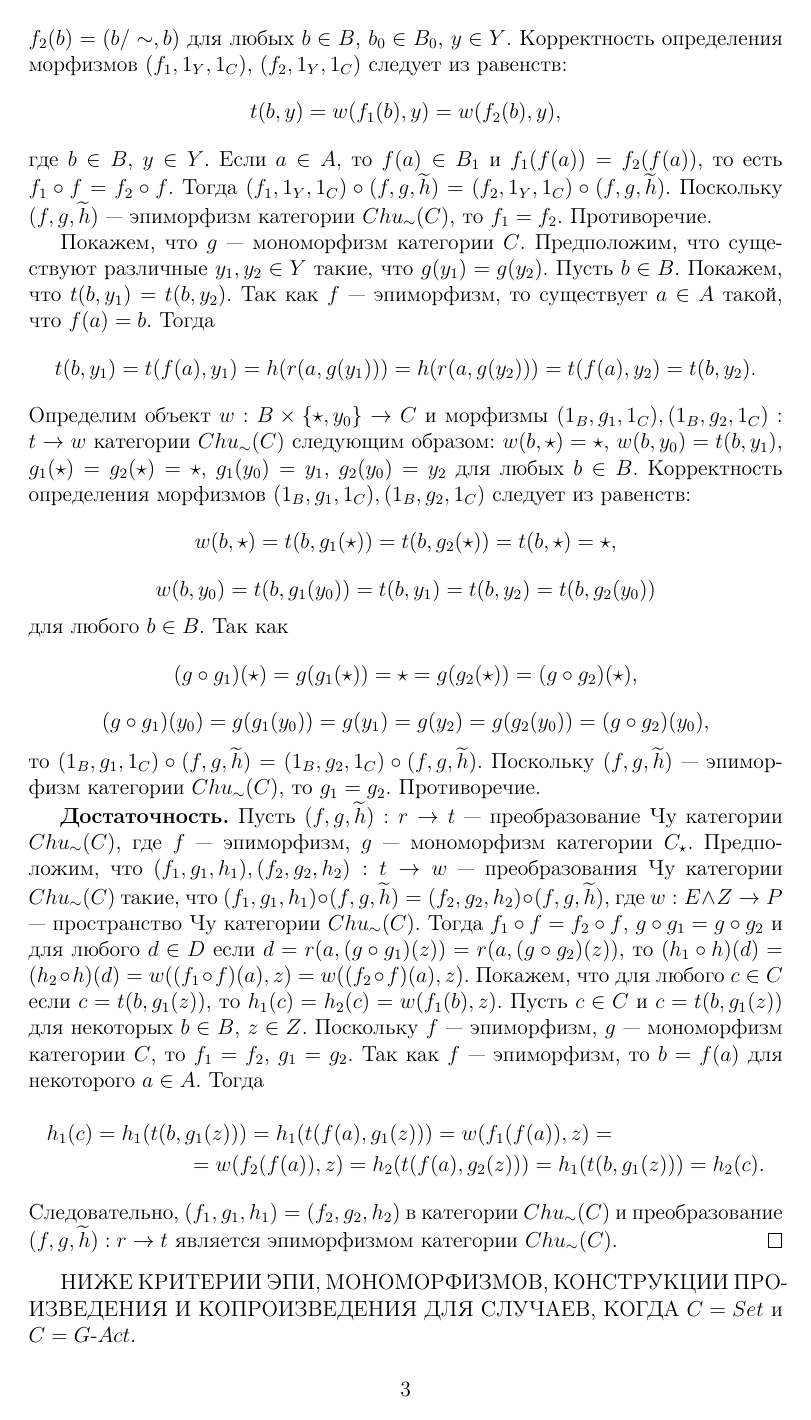
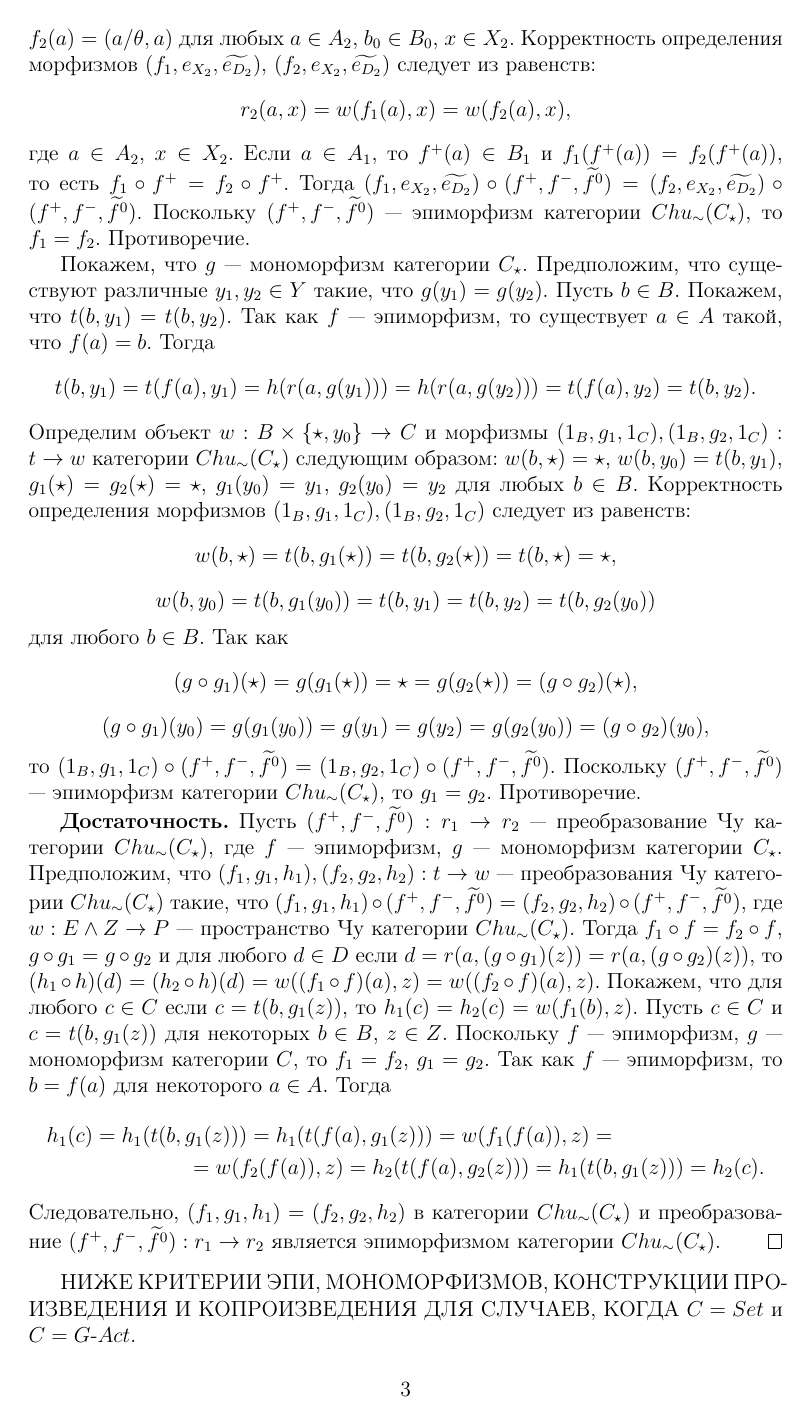
Before and after one commit to ParaDogs/chu-wave-category, a LaTeX document (main.tex): page 3 of 14. Compiled offline with pdfLaTeX.

Commit message:
Внес исправления от АА, в теореме 1 поправил обозначения в первых параграфах.

```diff
--- a/main.tex
+++ b/main.tex
@@ -15,7 +15,7 @@
 \newcommand{\SAct}{S\text{-}Act}
 \newcommand{\GAct}{G\text{-}Act}
 \newcommand{\FGAct}{FG\text{-}Act}
-\newcommand{\h}{\widetilde{h}}
+\newcommand{\fo}{\widetilde{f^0}}
 
 \begin{document}
 
@@ -79,15 +79,15 @@ $$\xymatrix@R=2em@C=2em{
 
-    Покажем, что $f$ --- эпиморфизм категории $C$. Предположим, что $B_1 \ne B$, где $B_1 = f(A)$. Через $B_0$ обозначим факторсистему алгебраической системы $B$ по конгруэнции Риса $\sim$ такой, что $b \sim b' \Leftrightarrow b, b' \in B_1$. Определим объект $w: (B_0 \times B) \wedge Y \to C$ и морфизмы $(f_1,1_Y,1_C), (f_2,1_Y,1_C): t \to w$ категории $Chu_\sim(C)$ следующим образом: $w((b_0,b),y) = t(b,y)$, $f_1(b) = (B_1,b)$, $f_2(b) = (b/\sim,b)$ для любых $b \in B$, $b_0 \in B_0$, $y \in Y$. Корректность определения морфизмов $(f_1,1_Y,1_C)$, $(f_2,1_Y,1_C)$ следует из равенств:
+    Покажем, что $f^+$ --- эпиморфизм категории $C_\star$. Предположим, что $B_1 \ne A_2$, где $B_1 = f^+(A_1)$. Тогда существует $B_2$ --- подсистема $A_2$ такая, что $A_2 = B_1 \sqcup B_2$. Через $B_0$ обозначим факторсистему алгебраической системы $A_2$ по конгруэнции $\theta$ такой, что $(b,b') \in \theta \Leftrightarrow b, b' \in B_1$. Определим объект $w: (B_0 \times A_2) \wedge X_2 \to D_2$ и морфизмы $(f_1,e_{X_2},\widetilde{e_{D_2}}), (f_2,e_{X_2},\widetilde{e_{D_2}}): r_2 \to w$ категории $Chu_\sim(C_\star)$ следующим образом: $w((b_0,a),x) = r_2(a,x)$, $f_1(a) = (B_1,a)$, $f_2(a) = (a/\theta,a)$ для любых $a \in A_2$, $b_0 \in B_0$, $x \in X_2$. Корректность определения морфизмов $(f_1,e_{X_2},\widetilde{e_{D_2}})$, $(f_2,e_{X_2},\widetilde{e_{D_2}})$ следует из равенств:
     $$
-        t(b,y) = w(f_1(b),y) = w(f_2(b),y),
+        r_2(a,x) = w(f_1(a),x) = w(f_2(a),x),
     $$
-    где $b \in B$, $y \in Y$. Если $a \in A$, то $f(a) \in B_1$ и $f_1(f(a)) = f_2(f(a))$, то есть $f_1 \circ f = f_2 \circ f$. Тогда $(f_1,1_Y,1_C) \circ (f,g,\h) = (f_2,1_Y,1_C) \circ (f,g,\h)$. Поскольку $(f,g,\h)$ --- эпиморфизм категории $Chu_\sim(C)$, то $f_1 = f_2$. Противоречие.
+    где $a \in A_2$, $x \in X_2$. Если $a \in A_1$, то $f^+(a) \in B_1$ и $f_1(f^+(a)) = f_2(f^+(a))$, то есть $f_1 \circ f^+ = f_2 \circ f^+$. Тогда $(f_1,e_{X_2},\widetilde{e_{D_2}}) \circ (f^+,f^-,\fo) = (f_2,e_{X_2},\widetilde{e_{D_2}}) \circ (f^+,f^-,\fo)$. Поскольку $(f^+,f^-,\fo)$ --- эпиморфизм категории $Chu_\sim(C_\star)$, то $f_1 = f_2$. Противоречие.
 
-    Покажем, что $g$ --- мономорфизм категории $C$. Предположим, что существуют различные $y_1, y_2 \in Y$ такие, что $g(y_1) = g(y_2)$. Пусть $b \in B$. Покажем, что $t(b,y_1) = t(b,y_2)$. Так как $f$ --- эпиморфизм, то существует $a \in A$ такой, что $f(a) = b$. Тогда
+    Покажем, что $g$ --- мономорфизм категории $C_\star$. Предположим, что существуют различные $y_1, y_2 \in Y$ такие, что $g(y_1) = g(y_2)$. Пусть $b \in B$. Покажем, что $t(b,y_1) = t(b,y_2)$. Так как $f$ --- эпиморфизм, то существует $a \in A$ такой, что $f(a) = b$. Тогда
     $$
         t(b,y_1) = t(f(a),y_1) = h(r(a,g(y_1))) = h(r(a,g(y_2))) = t(f(a),y_2) = t(b,y_2).
     $$
-    Определим объект $w: B \times \{\star,y_0\} \to C$ и морфизмы $(1_B,g_1,1_C), (1_B,g_2,1_C): t \to w$ категории $Chu_\sim(C)$ следующим образом: $w(b,\star) = \star$, $w(b,y_0) = t(b,y_1)$, $g_1(\star) = g_2(\star) = \star$, $g_1(y_0) = y_1$, $g_2(y_0) = y_2$ для любых $b \in B$. Корректность определения морфизмов $(1_B,g_1,1_C), (1_B,g_2,1_C)$ следует из равенств:
+    Определим объект $w: B \times \{\star,y_0\} \to C$ и морфизмы $(1_B,g_1,1_C), (1_B,g_2,1_C): t \to w$ категории $Chu_\sim(C_\star)$ следующим образом: $w(b,\star) = \star$, $w(b,y_0) = t(b,y_1)$, $g_1(\star) = g_2(\star) = \star$, $g_1(y_0) = y_1$, $g_2(y_0) = y_2$ для любых $b \in B$. Корректность определения морфизмов $(1_B,g_1,1_C), (1_B,g_2,1_C)$ следует из равенств:
     $$
         w(b,\star) = t(b,g_1(\star)) = t(b,g_2(\star)) = t(b,\star) = \star,
     $$
@@ -101,14 +101,14 @@ $$\xymatrix@R=2em@C=2em{
     $$
         (g \circ g_1)(y_0) = g(g_1(y_0)) = g(y_1) = g(y_2) = g(g_2(y_0)) = (g \circ g_2)(y_0),
     $$
-    то $(1_B,g_1,1_C) \circ (f,g,\h) = (1_B,g_2,1_C) \circ (f,g,\h)$. Поскольку $(f,g,\h)$ --- эпиморфизм категории $Chu_\sim(C)$, то $g_1 = g_2$. Противоречие.
+    то $(1_B,g_1,1_C) \circ (f^+,f^-,\fo) = (1_B,g_2,1_C) \circ (f^+,f^-,\fo)$. Поскольку $(f^+,f^-,\fo)$ --- эпиморфизм категории $Chu_\sim(C_\star)$, то $g_1 = g_2$. Противоречие.
 
-    \textbf{Достаточность.} Пусть $(f,g,\h): r \to t$ --- преобразование Чу категории $Chu_\sim(C)$, где $f$ --- эпиморфизм, $g$ --- мономорфизм категории $C_{\star}$. Предположим, что $(f_1,g_1,h_1), (f_2,g_2,h_2): t \to w$ --- преобразования Чу категории $Chu_\sim(C)$ такие, что $(f_1,g_1,h_1) \circ (f,g,\h) = (f_2,g_2,h_2) \circ (f,g,\h)$, где $w: E \wedge Z \to P$ --- пространство Чу категории $Chu_\sim(C)$. Тогда $f_1 \circ f = f_2 \circ f$, $g \circ g_1 = g \circ g_2$ и для любого $d \in D$ если $d = r(a,(g \circ g_1)(z)) = r(a,(g \circ g_2)(z))$, то $(h_1 \circ h)(d) = (h_2 \circ h)(d) = w((f_1 \circ f)(a), z) = w((f_2 \circ f)(a), z)$. Покажем, что для любого $c \in C$ если $c = t(b,g_1(z))$, то $h_1(c) = h_2(c) = w(f_1(b),z)$. Пусть $c \in C$ и $c = t(b,g_1(z))$ для некоторых $b \in B$, $z \in Z$. Поскольку $f$ --- эпиморфизм, $g$ --- мономорфизм категории $C$, то $f_1 = f_2$, $g_1 = g_2$. Так как $f$ --- эпиморфизм, то $b = f(a)$ для некоторого $a \in A$. Тогда
+    \textbf{Достаточность.} Пусть $(f^+,f^-,\fo): r_1 \to r_2$ --- преобразование Чу категории $Chu_\sim(C_\star)$, где $f$ --- эпиморфизм, $g$ --- мономорфизм категории $C_{\star}$. Предположим, что $(f_1,g_1,h_1), (f_2,g_2,h_2): t \to w$ --- преобразования Чу категории $Chu_\sim(C_\star)$ такие, что $(f_1,g_1,h_1) \circ (f^+,f^-,\fo) = (f_2,g_2,h_2) \circ (f^+,f^-,\fo)$, где $w: E \wedge Z \to P$ --- пространство Чу категории $Chu_\sim(C_\star)$. Тогда $f_1 \circ f = f_2 \circ f$, $g \circ g_1 = g \circ g_2$ и для любого $d \in D$ если $d = r(a,(g \circ g_1)(z)) = r(a,(g \circ g_2)(z))$, то $(h_1 \circ h)(d) = (h_2 \circ h)(d) = w((f_1 \circ f)(a), z) = w((f_2 \circ f)(a), z)$. Покажем, что для любого $c \in C$ если $c = t(b,g_1(z))$, то $h_1(c) = h_2(c) = w(f_1(b),z)$. Пусть $c \in C$ и $c = t(b,g_1(z))$ для некоторых $b \in B$, $z \in Z$. Поскольку $f$ --- эпиморфизм, $g$ --- мономорфизм категории $C$, то $f_1 = f_2$, $g_1 = g_2$. Так как $f$ --- эпиморфизм, то $b = f(a)$ для некоторого $a \in A$. Тогда
     \begin{multline*}
         h_1(c) = h_1(t(b,g_1(z))) = h_1(t(f(a),g_1(z))) = w(f_1(f(a)),z) =\\=
         w(f_2(f(a)),z) = h_2(t(f(a),g_2(z))) = h_1(t(b,g_1(z))) = h_2(c).
     \end{multline*}
-    Следовательно, $(f_1,g_1,h_1) = (f_2,g_2,h_2)$ в категории $Chu_\sim(C)$ и преобразование $(f,g,\h): r \to t$ является эпиморфизмом категории $Chu_\sim(C)$.
+    Следовательно, $(f_1,g_1,h_1) = (f_2,g_2,h_2)$ в категории $Chu_\sim(C_\star)$ и преобразование $(f^+,f^-,\fo): r_1 \to r_2$ является эпиморфизмом категории $Chu_\sim(C_\star)$.
 \end{proof}
 
 НИЖЕ КРИТЕРИИ ЭПИ, МОНОМОРФИЗМОВ, КОНСТРУКЦИИ ПРОИЗВЕДЕНИЯ И КОПРОИЗВЕДЕНИЯ ДЛЯ СЛУЧАЕВ, КОГДА $C = Set$ и $C = \GAct$.
```
Also changed, not shown: main.tex (10 more changed lines).
